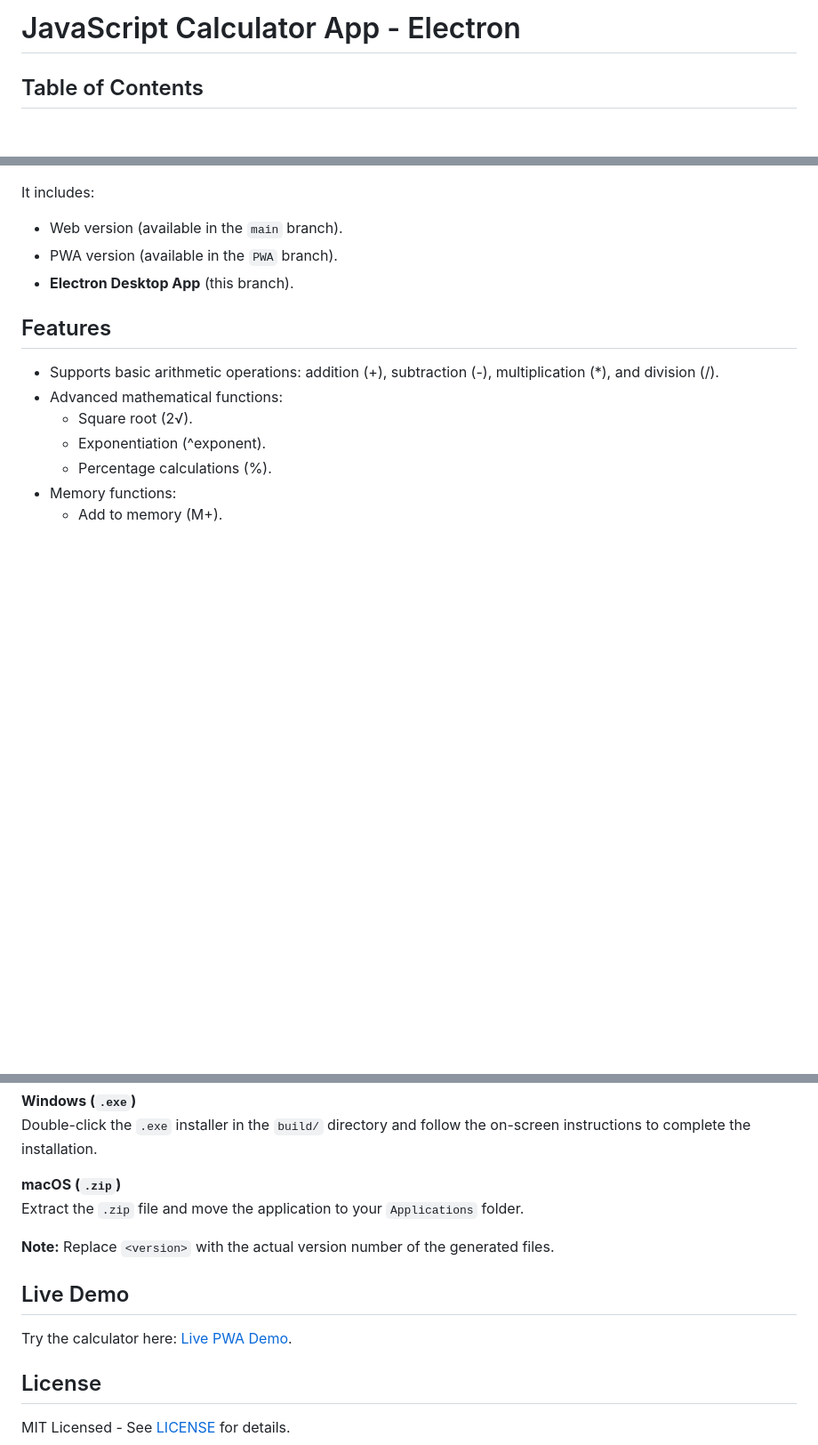
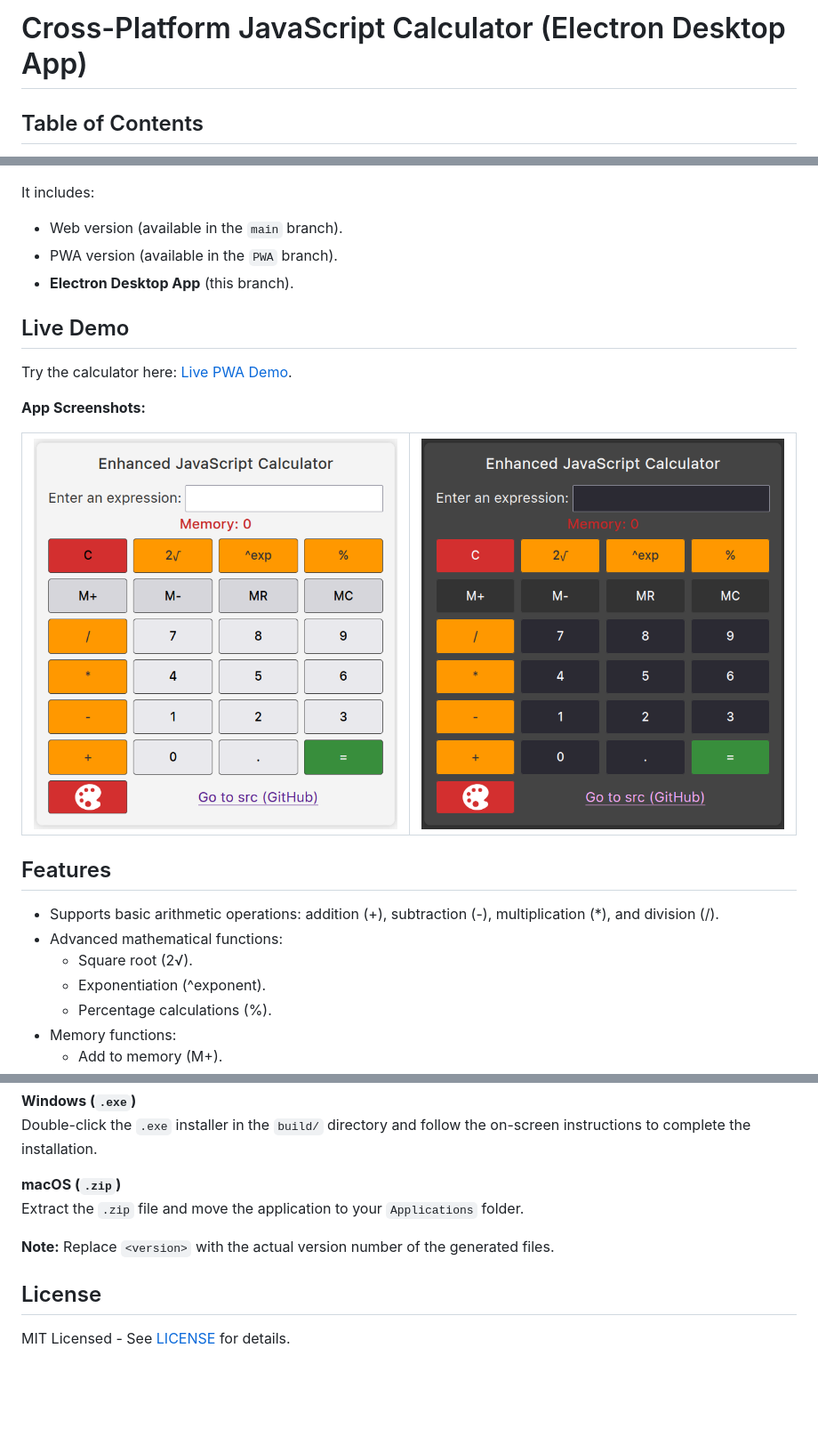
Before and after one commit to theEvilGrinch/web-pwa-electron-example, a Markdown page: README.md, 3 parts joined by grey strips. Shown: that part at 89% size. Drawn GitHub-style; pictures changed too: build/screenshot-dark.png (added), build/screenshot-light.png (added); blank space fills up the shorter version.

Commit message:
docs: update README with app screenshots

```diff
--- a/README.md
+++ b/README.md
@@ -1,4 +1,4 @@
-# JavaScript Calculator App - Electron
+# Cross-Platform JavaScript Calculator (Electron Desktop App)
 
 ## Table of Contents
 
@@ -26,6 +26,14 @@ It includes:
 - PWA version (available in the `PWA` branch).
 - **Electron Desktop App** (this branch).
 
+## Live Demo
+
+Try the calculator here: [Live PWA Demo](https://theevilgrinch.github.io/calculator-web-pwa-electron/).
+
+**App Screenshots:**
+
+| ![](build/screenshot-light.png) | ![](build/screenshot-dark.png) |
+|:-------------------------------:|:-------------------------------:|
 ## Features
 
 - Supports basic arithmetic operations: addition (+), subtraction (-), multiplication (*), and division (/).
@@ -221,10 +229,6 @@ Extract the `.zip` file and move the application to your `Applications` folder.
 
 **Note:** Replace `<version>` with the actual version number of the generated files.
 
-## Live Demo
-
-Try the calculator here: [Live PWA Demo](https://theevilgrinch.github.io/calculator-web-pwa-electron/).
-
 ## License
 
 MIT Licensed - See [LICENSE](LICENSE) for details.
```
Also changed, not shown: 1 other file.
